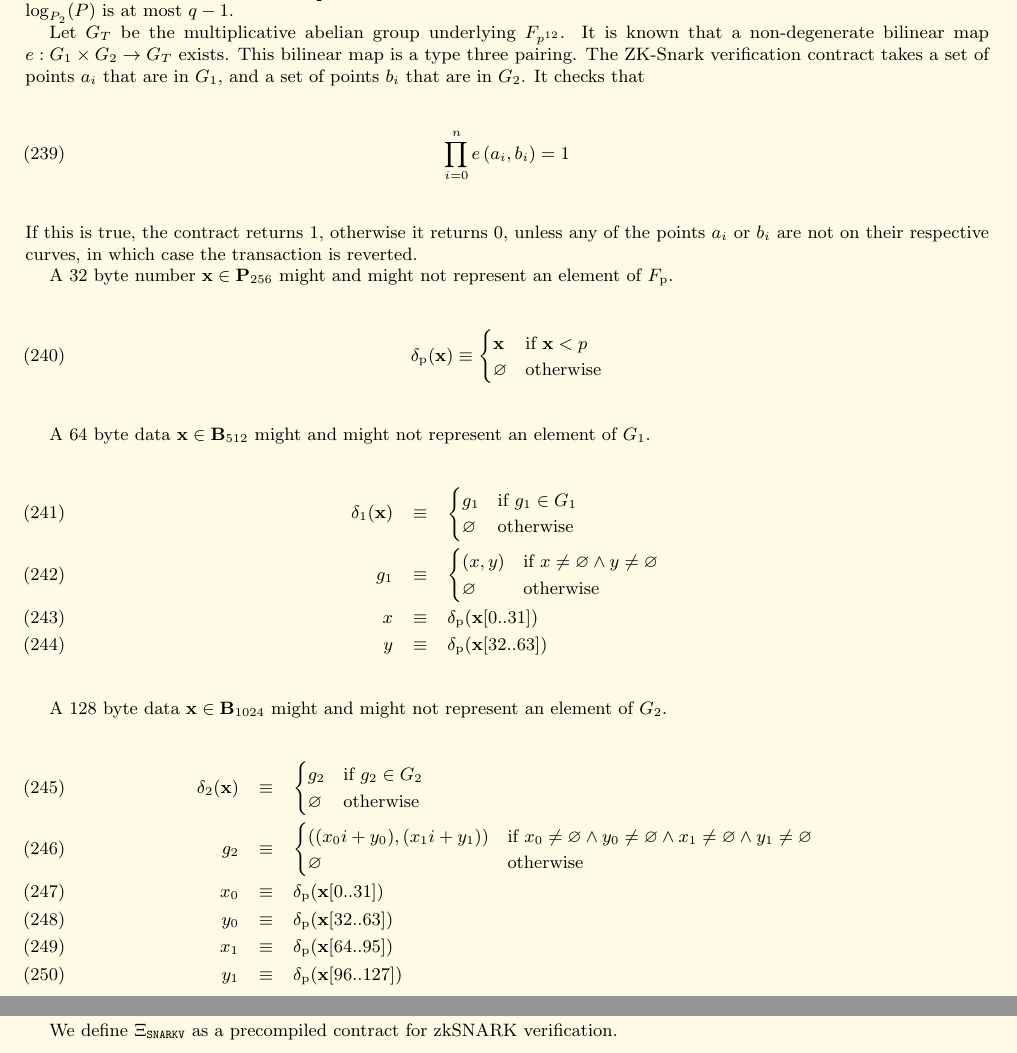
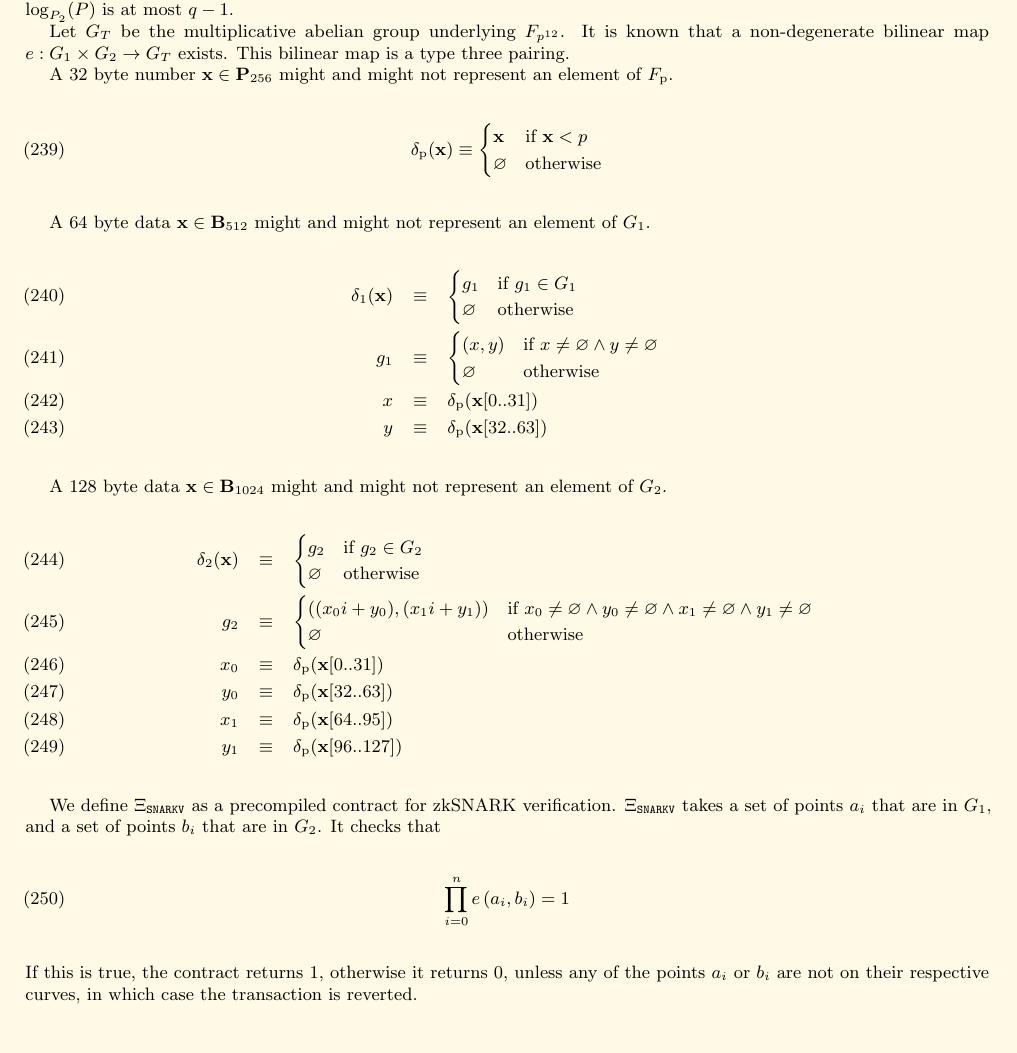
Before and after one commit to ethereum/yellowpaper, a LaTeX paper (Paper.tex): two parts of pages 22 and 23 of 39 before the commit and part of page 22 of 39 after it, the two joined at a grey line, cut so that both start at the same text, the shorter picture padded with empty space. Compiled offline with pdfLaTeX; a LaTeX package or settings file that is missing is left out.

Commit message:
merge definitions of the SNARKV contract

```diff
--- a/Paper.tex
+++ b/Paper.tex
@@ -1597,11 +1597,7 @@ P_2&\equiv&
 We define $G_2$ to be the subgroup of $(C_2,+)$ generated by $P_2$. $G_2$ is known to be the only cyclic group of order $q$ on $C_2$. For a point $P$ in $G_2$, we define $\log_{P_2}(P)$ be the smallest natural number $n$ satisfying $n\cdot P_2=P$. With this definition, $\log_{P_2}(P)$ is at most $q-1$.
 
 Let $G_T$ be the multiplicative abelian group underlying $F_{p^{12}}$. It is known that a non-degenerate bilinear map $e : G_1\times G_2 \to G_T$ exists.
-This bilinear map is a type three pairing. The ZK-Snark verification contract takes a set of points $a_i$ that are in $G_1$, and a set of points $b_i$ that are in $G_2$. It checks that
-\begin{equation}
-\prod_{i=0}^{n}e\left(a_i, b_i\right) = 1
-\end{equation}
-If this is true, the contract returns $1$, otherwise it returns $0$, unless any of the points $a_i$ or $b_i$ are not on their respective curves, in which case the transaction is reverted.
+This bilinear map is a type three pairing.
 
 A 32 byte number $\mathbf{x}\in\mathbf{P}_{256}$ might and might not represent an element of $F_{\mathrm{p}}$.
 \begin{equation}
@@ -1641,7 +1637,12 @@ x_1&\equiv&\delta_{\mathrm{p}}(\mathbf x[64..95])\\
 y_1&\equiv&\delta_{\mathrm{p}}(\mathbf x[96..127])
 \end{eqnarray}
 
-We define $\Xi_{\mathtt{SNARKV}}$ as a precompiled contract for zkSNARK verification.
+We define $\Xi_{\mathtt{SNARKV}}$ as a precompiled contract for zkSNARK verification. $\Xi_{\mathtt{SNARKV}}$ takes a set of points $a_i$ that are in $G_1$, and a set of points $b_i$ that are in $G_2$. It checks that
+\begin{equation}
+\prod_{i=0}^{n}e\left(a_i, b_i\right) = 1
+\end{equation}
+If this is true, the contract returns $1$, otherwise it returns $0$, unless any of the points $a_i$ or $b_i$ are not on their respective curves, in which case the transaction is reverted.
+
 \begin{eqnarray}
 \Xi_{\mathtt{SNARKV}}&\equiv&\Xi_{\mathtt{PRE}}\quad\text{except:}\\
 \qquad\Xi_{\mathtt{SNARKV}}(\boldsymbol\sigma,g,I)&=&\left(\varnothing,0,A^0,()\right)\quad\text{if}\ F\\
```
